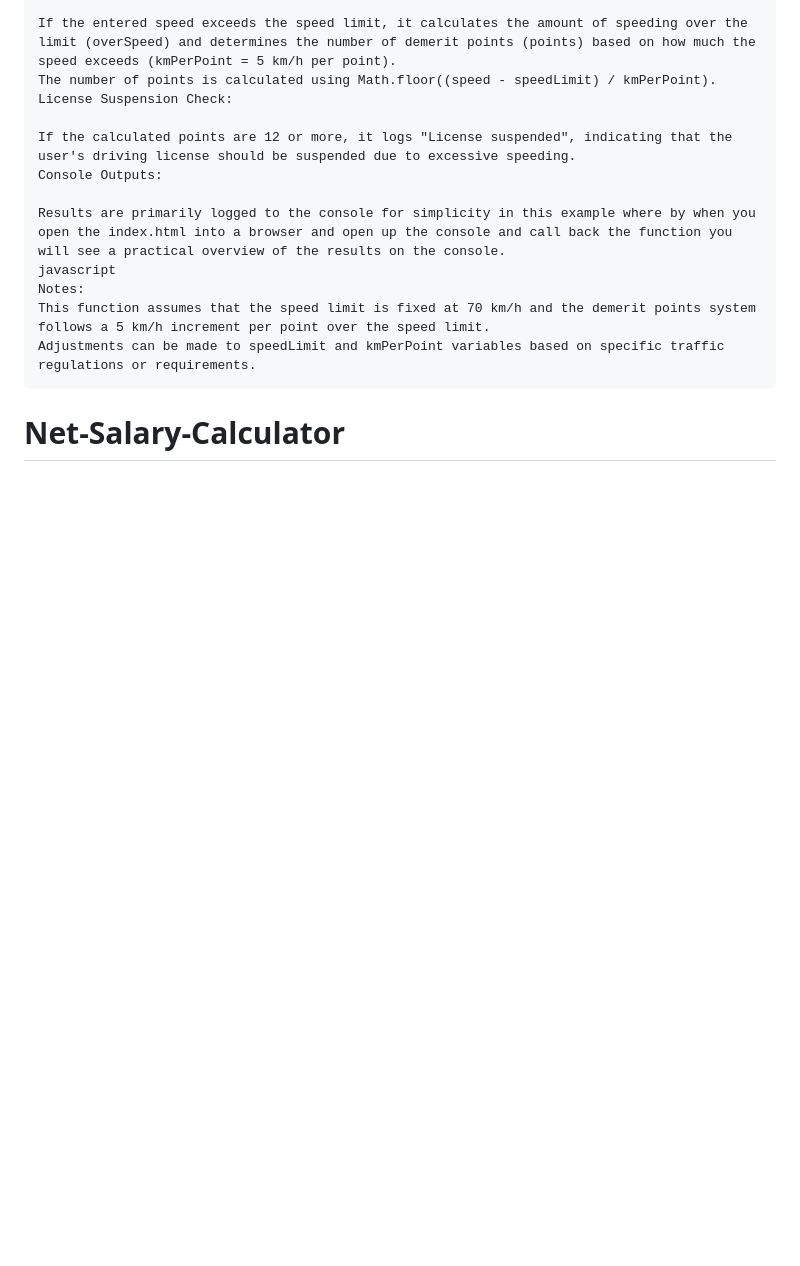
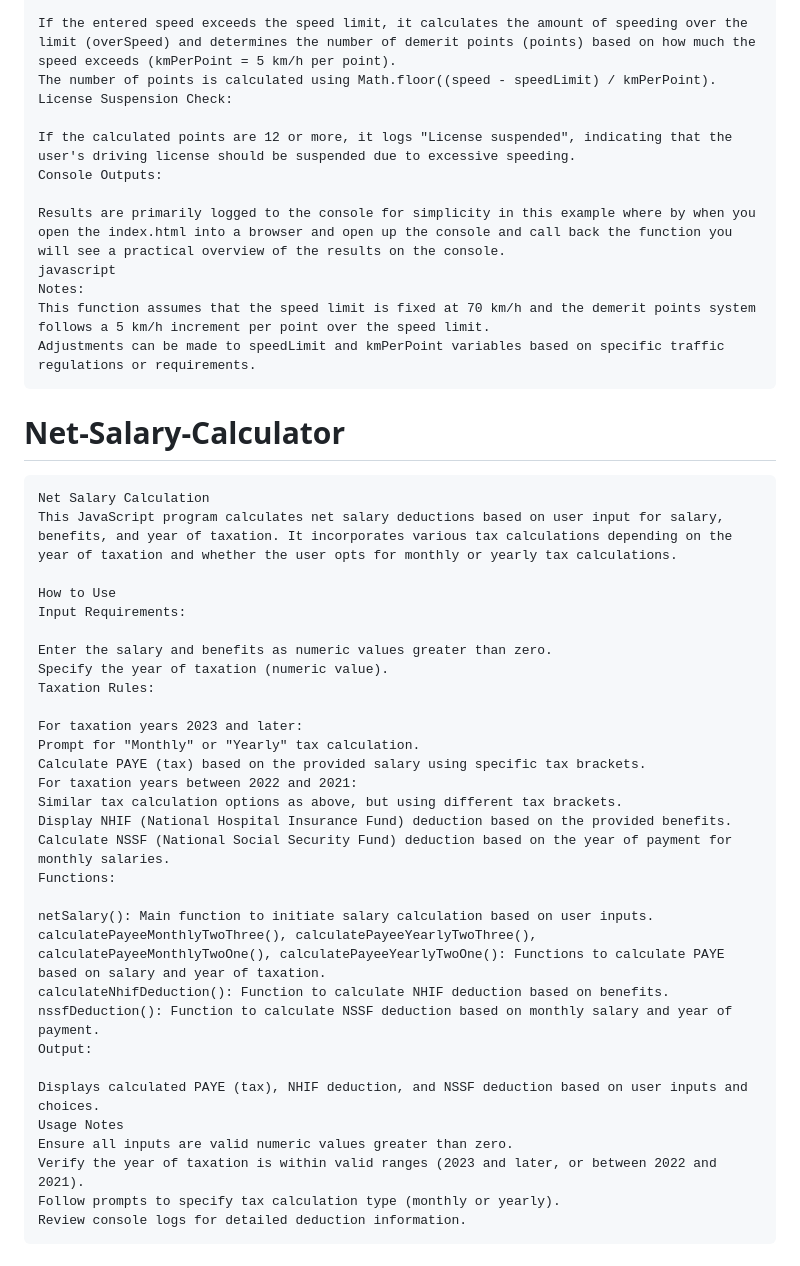
Before and after one commit to Chege2004/Code-challenge-1, a Markdown page: README.md, the part around the change. GitHub-like rendering; blank space fills up the shorter version.

Commit message:
Added the overview of the net salary follow through in the readme.md

```diff
--- a/README.md
+++ b/README.md
@@ -65,3 +65,34 @@ All the above are under the CODE folder in which there are files for every solut
 
 
 # Net-Salary-Calculator
+    Net Salary Calculation
+    This JavaScript program calculates net salary deductions based on user input for salary, benefits, and year of taxation. It incorporates various tax calculations depending on the year of taxation and whether the user opts for monthly or yearly tax calculations.
+
+    How to Use
+    Input Requirements:
+
+    Enter the salary and benefits as numeric values greater than zero.
+    Specify the year of taxation (numeric value).
+    Taxation Rules:
+
+    For taxation years 2023 and later:
+    Prompt for "Monthly" or "Yearly" tax calculation.
+    Calculate PAYE (tax) based on the provided salary using specific tax brackets.
+    For taxation years between 2022 and 2021:
+    Similar tax calculation options as above, but using different tax brackets.
+    Display NHIF (National Hospital Insurance Fund) deduction based on the provided benefits.
+    Calculate NSSF (National Social Security Fund) deduction based on the year of payment for monthly salaries.
+    Functions:
+
+    netSalary(): Main function to initiate salary calculation based on user inputs.
+    calculatePayeeMonthlyTwoThree(), calculatePayeeYearlyTwoThree(), calculatePayeeMonthlyTwoOne(), calculatePayeeYearlyTwoOne(): Functions to calculate PAYE based on salary and year of taxation.
+    calculateNhifDeduction(): Function to calculate NHIF deduction based on benefits.
+    nssfDeduction(): Function to calculate NSSF deduction based on monthly salary and year of payment.
+    Output:
+
+    Displays calculated PAYE (tax), NHIF deduction, and NSSF deduction based on user inputs and choices.
+    Usage Notes
+    Ensure all inputs are valid numeric values greater than zero.
+    Verify the year of taxation is within valid ranges (2023 and later, or between 2022 and 2021).
+    Follow prompts to specify tax calculation type (monthly or yearly).
+    Review console logs for detailed deduction information.
```
